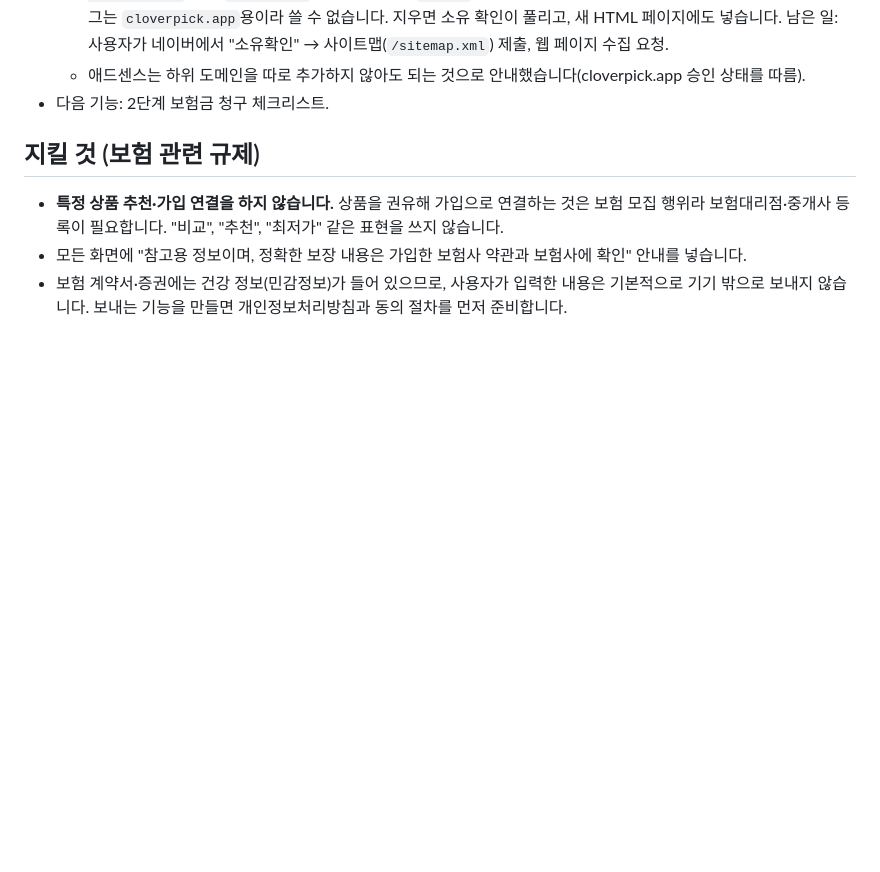
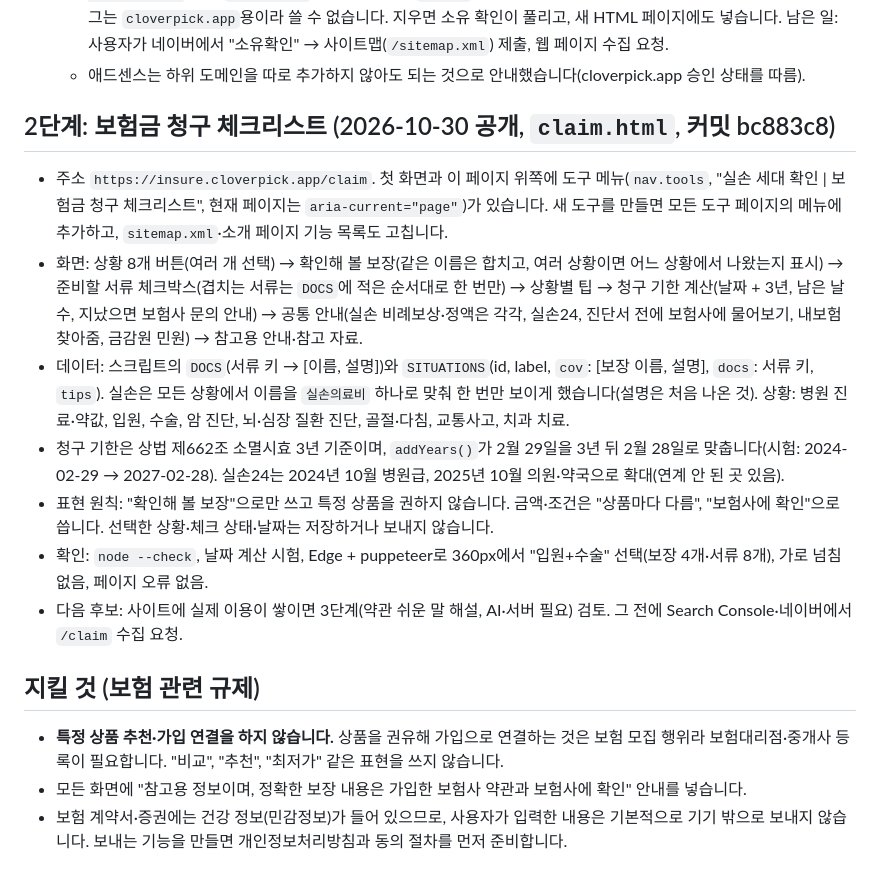
Before and after one commit to koochungkyung-ui/insure-lens, a Markdown page: CLAUDE.md, the part around the change. Rendered like a GitHub page; blank space fills up the shorter version.

Commit message:
CLAUDE.md: 청구 체크리스트 구조·데이터·원칙 정리
Co-Authored-By: Claude Opus 5.5 <noreply@anthropic.com>

```diff
--- a/CLAUDE.md
+++ b/CLAUDE.md
@@ -40,7 +40,16 @@
   - **Search Console**(2026-10-30 사이트맵 제출 완료): `cloverpick.app` **도메인 속성**(Play 등록 때 DNS TXT로 인증)이 하위 도메인을 포함하므로 따로 인증하지 않았습니다. 그 속성의 Sitemaps "새 사이트맵 추가" 칸에 전체 주소 `https://insure.cloverpick.app/sitemap.xml`을 넣어 제출했습니다(도메인 속성은 칸 앞에 고정 주소가 없음). 상태가 "성공"·페이지 3개가 되는지 나중에 확인합니다.
   - **네이버 서치어드바이저**(2026-10-30, 커밋 0bdad8c): `insure.cloverpick.app`을 따로 등록해 받은 `naver-site-verification` 태그(`30c69…5046`)를 모든 HTML `<head>`(애드센스 태그 바로 위)에 넣고 배포했습니다. 로또 앱의 태그는 `cloverpick.app`용이라 쓸 수 없습니다. 지우면 소유 확인이 풀리고, 새 HTML 페이지에도 넣습니다. 남은 일: 사용자가 네이버에서 "소유확인" → 사이트맵(`/sitemap.xml`) 제출, 웹 페이지 수집 요청.
   - 애드센스는 하위 도메인을 따로 추가하지 않아도 되는 것으로 안내했습니다(cloverpick.app 승인 상태를 따름).
-- 다음 기능: 2단계 보험금 청구 체크리스트.
+
+## 2단계: 보험금 청구 체크리스트 (2026-10-30 공개, `claim.html`, 커밋 bc883c8)
+
+- 주소 `https://insure.cloverpick.app/claim`. 첫 화면과 이 페이지 위쪽에 도구 메뉴(`nav.tools`, "실손 세대 확인 | 보험금 청구 체크리스트", 현재 페이지는 `aria-current="page"`)가 있습니다. 새 도구를 만들면 모든 도구 페이지의 메뉴에 추가하고, `sitemap.xml`·소개 페이지 기능 목록도 고칩니다.
+- 화면: 상황 8개 버튼(여러 개 선택) → 확인해 볼 보장(같은 이름은 합치고, 여러 상황이면 어느 상황에서 나왔는지 표시) → 준비할 서류 체크박스(겹치는 서류는 `DOCS`에 적은 순서대로 한 번만) → 상황별 팁 → 청구 기한 계산(날짜 + 3년, 남은 날수, 지났으면 보험사 문의 안내) → 공통 안내(실손 비례보상·정액은 각각, 실손24, 진단서 전에 보험사에 물어보기, 내보험찾아줌, 금감원 민원) → 참고용 안내·참고 자료.
+- 데이터: 스크립트의 `DOCS`(서류 키 → [이름, 설명])와 `SITUATIONS`(id, label, `cov`: [보장 이름, 설명], `docs`: 서류 키, `tips`). 실손은 모든 상황에서 이름을 `실손의료비` 하나로 맞춰 한 번만 보이게 했습니다(설명은 처음 나온 것). 상황: 병원 진료·약값, 입원, 수술, 암 진단, 뇌·심장 질환 진단, 골절·다침, 교통사고, 치과 치료.
+- 청구 기한은 상법 제662조 소멸시효 3년 기준이며, `addYears()`가 2월 29일을 3년 뒤 2월 28일로 맞춥니다(시험: 2024-02-29 → 2027-02-28). 실손24는 2024년 10월 병원급, 2025년 10월 의원·약국으로 확대(연계 안 된 곳 있음).
+- 표현 원칙: "확인해 볼 보장"으로만 쓰고 특정 상품을 권하지 않습니다. 금액·조건은 "상품마다 다름", "보험사에 확인"으로 씁니다. 선택한 상황·체크 상태·날짜는 저장하거나 보내지 않습니다.
+- 확인: `node --check`, 날짜 계산 시험, Edge + puppeteer로 360px에서 "입원+수술" 선택(보장 4개·서류 8개), 가로 넘침 없음, 페이지 오류 없음.
+- 다음 후보: 사이트에 실제 이용이 쌓이면 3단계(약관 쉬운 말 해설, AI·서버 필요) 검토. 그 전에 Search Console·네이버에서 `/claim` 수집 요청.
 
 ## 지킬 것 (보험 관련 규제)
 
```
